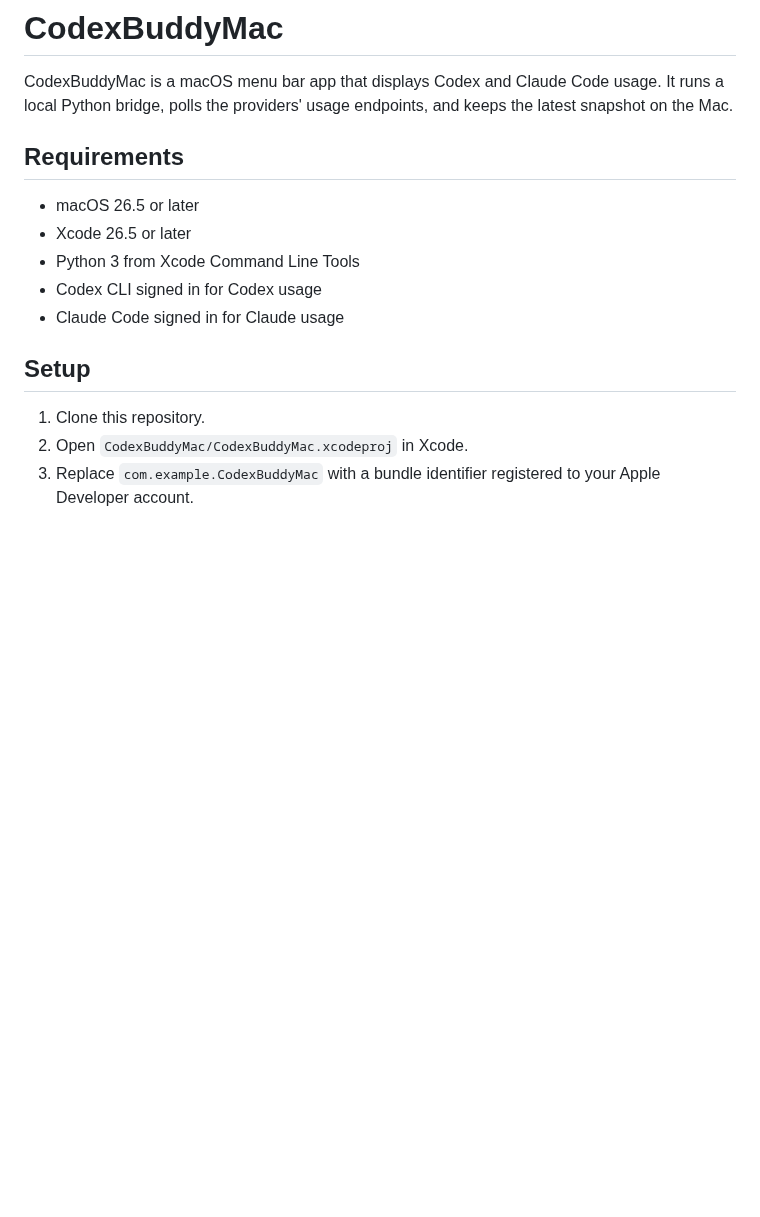
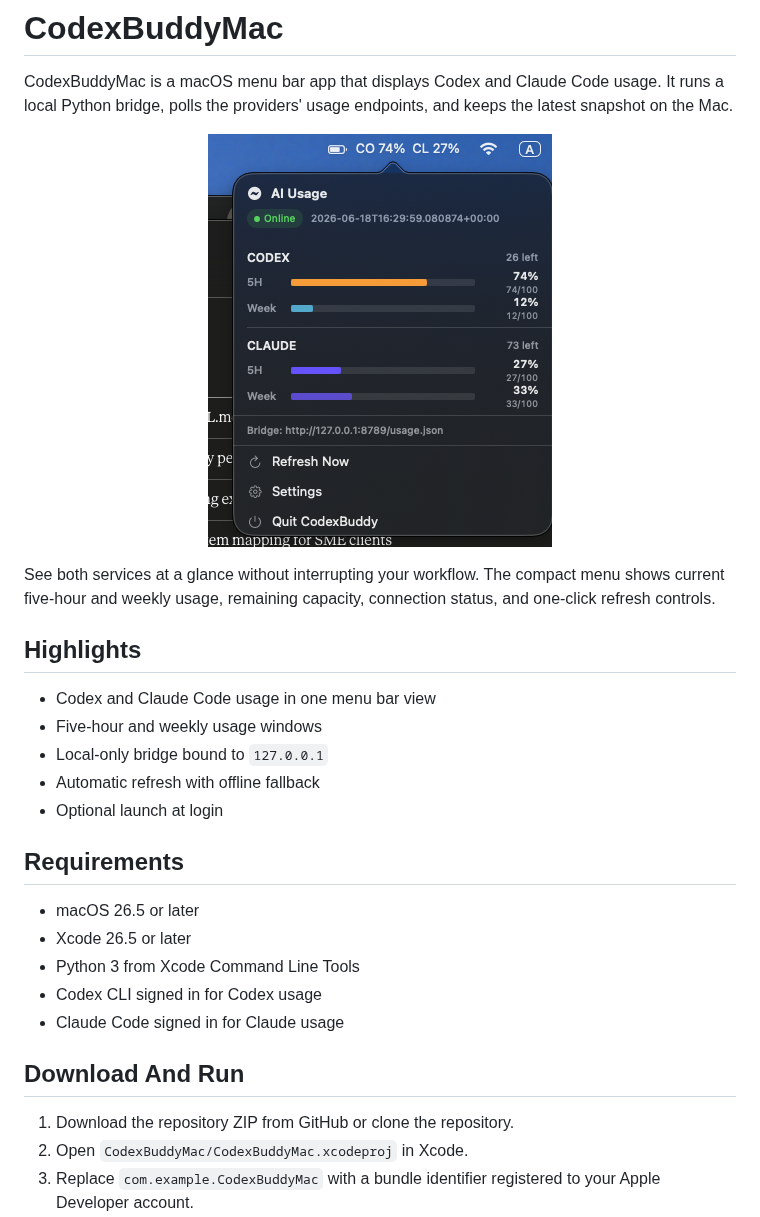
Before and after one commit to melvinfoo6776/CodexBuddyMac, a Markdown page: README.md, the part around the change. Rendered like a GitHub page; pictures changed too: docs/images/codexbuddy-menu.png (added); blank space fills up the shorter version.

Commit message:
Add app screenshot to README
Co-authored-by: CodexBuddyMac Maintainer <melvinfoo6776@users.noreply.github.com>

```diff
--- a/README.md
+++ b/README.md
@@ -3,6 +3,22 @@
 CodexBuddyMac is a macOS menu bar app that displays Codex and Claude Code usage.
 It runs a local Python bridge, polls the providers' usage endpoints, and keeps the
 latest snapshot on the Mac.
+
+<p align="center">
+  <img src="docs/images/codexbuddy-menu.png" width="344" alt="CodexBuddyMac menu bar showing Codex and Claude usage">
+</p>
+
+See both services at a glance without interrupting your workflow. The compact
+menu shows current five-hour and weekly usage, remaining capacity, connection
+status, and one-click refresh controls.
+
+## Highlights
+
+- Codex and Claude Code usage in one menu bar view
+- Five-hour and weekly usage windows
+- Local-only bridge bound to `127.0.0.1`
+- Automatic refresh with offline fallback
+- Optional launch at login
 
 ## Requirements
 
@@ -12,9 +28,9 @@ latest snapshot on the Mac.
 - Codex CLI signed in for Codex usage
 - Claude Code signed in for Claude usage
 
-## Setup
+## Download And Run
 
-1. Clone this repository.
+1. Download the repository ZIP from GitHub or clone the repository.
 2. Open `CodexBuddyMac/CodexBuddyMac.xcodeproj` in Xcode.
 3. Replace `com.example.CodexBuddyMac` with a bundle identifier registered to
    your Apple Developer account.
```
